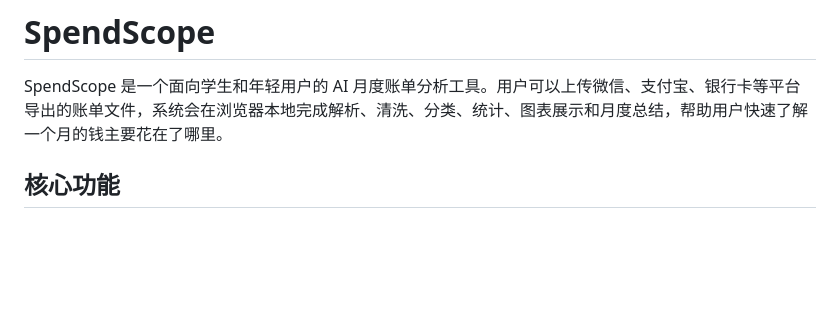
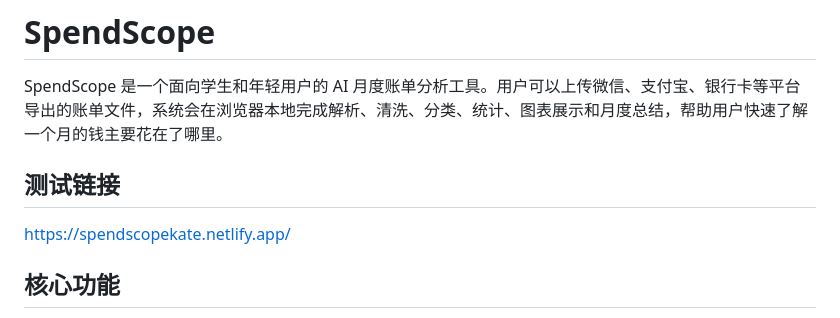
Before and after one commit to Kate1216/SpendScope, a Markdown page: README.md, the part around the change. GitHub-like rendering; blank space fills up the shorter version.

```diff
--- a/README.md
+++ b/README.md
@@ -1,6 +1,10 @@
 # SpendScope
 
 SpendScope 是一个面向学生和年轻用户的 AI 月度账单分析工具。用户可以上传微信、支付宝、银行卡等平台导出的账单文件，系统会在浏览器本地完成解析、清洗、分类、统计、图表展示和月度总结，帮助用户快速了解一个月的钱主要花在了哪里。
+
+## 测试链接
+https://spendscopekate.netlify.app/
+
 
 ## 核心功能
 
```
